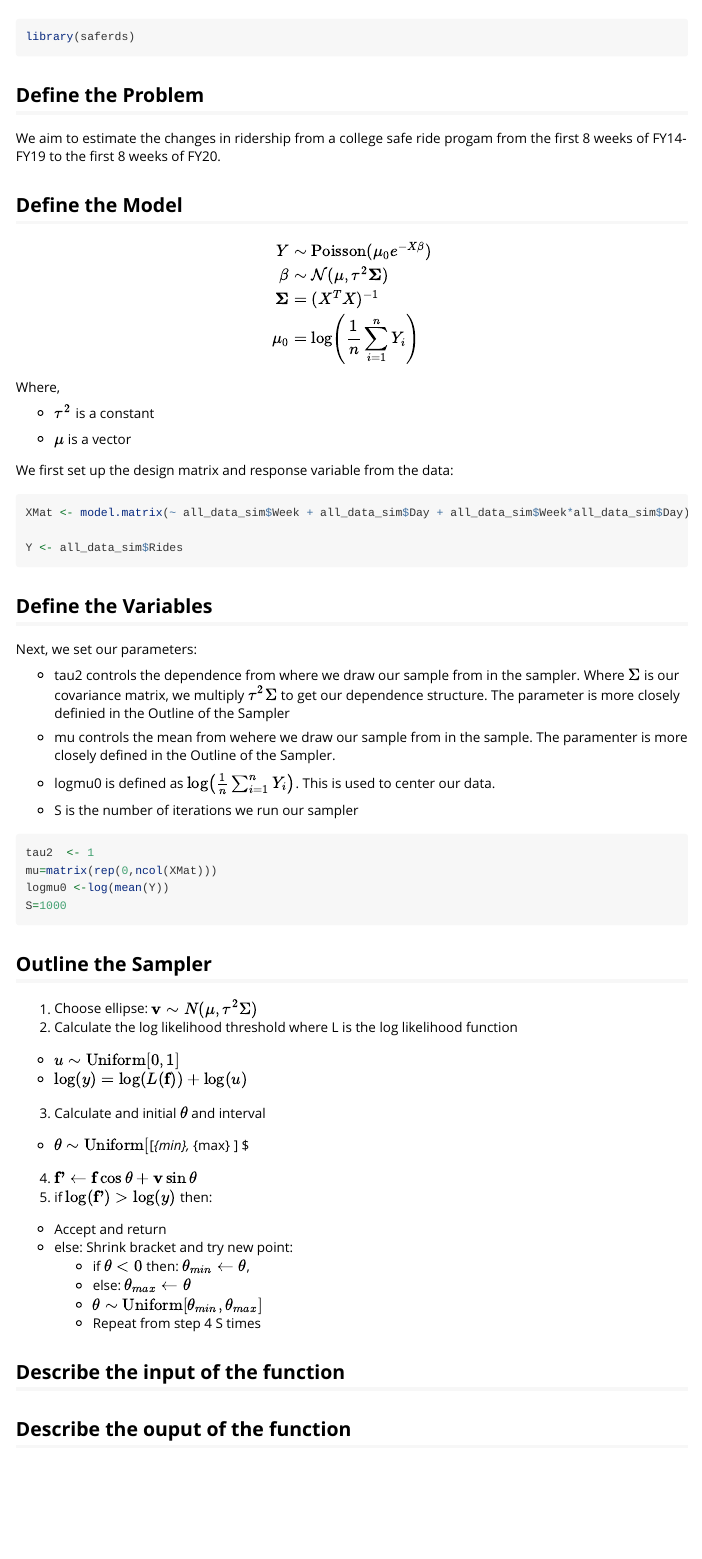
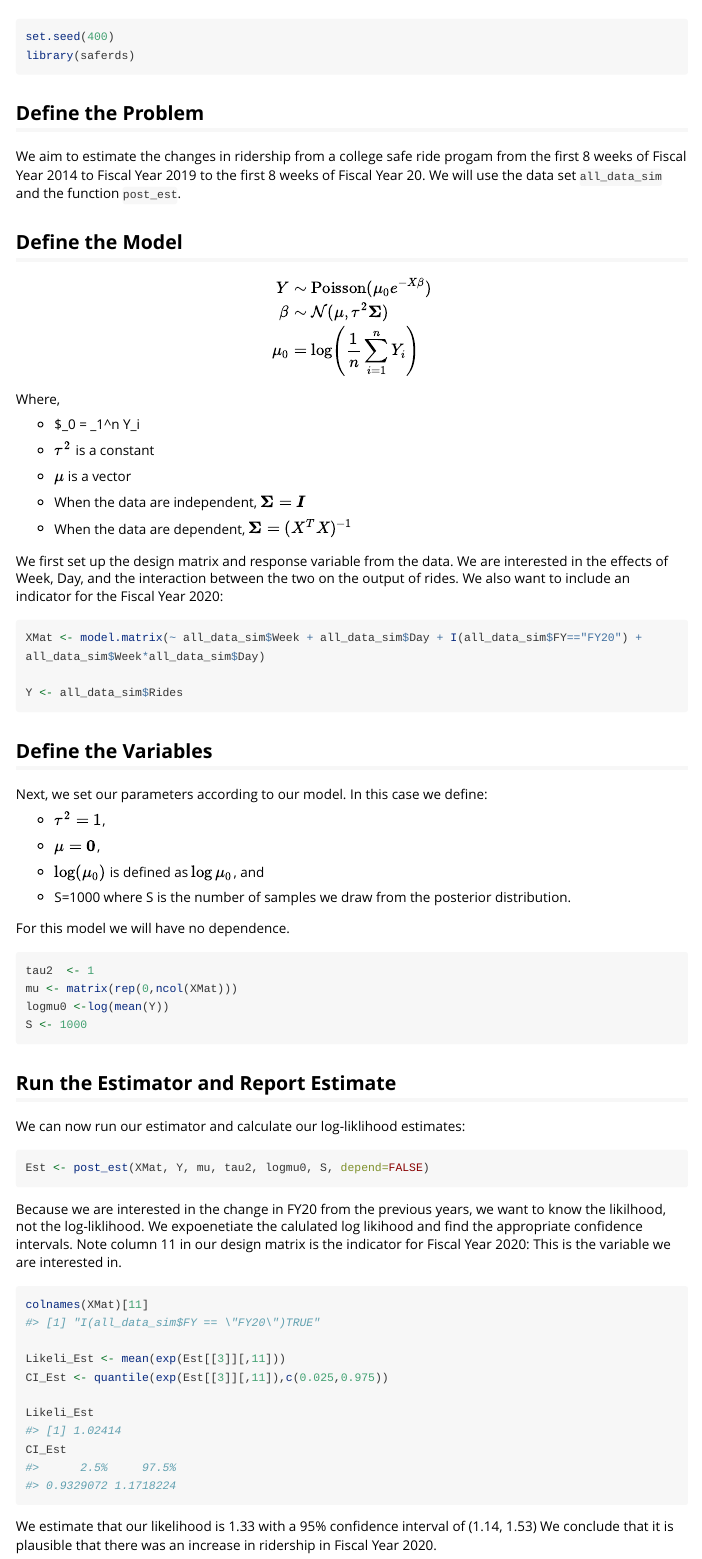
Before and after one commit to olbeck/saferds, an R Markdown document (vignettes/usage.Rmd): the page in a window 1100 px wide, from 60 px down. Rendered offline with R 4.5, knitr and Pandoc, with nearby package versions; long lines of code are wrapped.

Commit message:
Update documentation

````diff
--- a/vignettes/usage.Rmd
+++ b/vignettes/usage.Rmd
@@ -15,80 +15,84 @@ knitr::opts_chunk$set(
 ```
 
 ```{r setup}
+set.seed(400)
 library(saferds)
 ```
 
 ## Define the Problem
-We aim to estimate the changes in ridership from a college safe ride progam from the first 8 weeks of FY14-FY19 to the first 8 weeks of FY20.
+We aim to estimate the changes in ridership from a college safe ride progam from the first 8 weeks of Fiscal Year 2014 to Fiscal Year 2019 to the first 8 weeks of Fiscal Year 20. We will use the data set `all_data_sim` and the function `post_est`.
 
 ## Define the Model
 
-
-
-\[
-\begin{align*}
+\[\begin{align*}
     Y & \sim \text{Poisson}(\mu_0 e^{-X\beta}) \\
     \beta & \sim \mathcal{N}(\mu, \tau^2\boldsymbol{\Sigma}) \\
-    \boldsymbol{\Sigma} & = (X^TX)^{-1} \\
     \mu_0 & = \log\left(\frac{1}{n}\sum_{i=1}^n Y_i\right)
 \end{align*}\]
 
 
 Where,
 
+* $\mu_0 = \frac{1}{n}\sum_1^n Y_i
+
 * $\tau^2$ is a constant
 
 * $\mu$ is a vector
 
+* When the data are independent, $\boldsymbol{\Sigma} = \boldsymbol{I}$
 
-We first set up the design matrix and response variable from the data:
+* When the data are dependent, $\boldsymbol{\Sigma} = (X^TX)^{-1}$
+
+
+We first set up the design matrix and response variable from the data. We are interested in the effects of Week, Day, and the interaction between the two on the output of rides. We also want to include an indicator for the Fiscal Year 2020:
 
 ```{r}
-XMat <- model.matrix(~ all_data_sim$Week + all_data_sim$Day + all_data_sim$Week*all_data_sim$Day)
+XMat <- model.matrix(~ all_data_sim$Week + all_data_sim$Day + I(all_data_sim$FY=="FY20") + all_data_sim$Week*all_data_sim$Day)
 
 Y <- all_data_sim$Rides
 ```
 
 ## Define the Variables
 
-Next, we set our parameters:
+Next, we set our parameters according to our model. In this case we define:
 
-* tau2 controls the dependence from where we draw our sample from in the sampler. Where $\Sigma$ is our covariance matrix, we multiply $\tau^2\Sigma$ to get our dependence structure. The parameter is more closely definied in the Outline of the Sampler
+* $\tau^2 = 1$,
 
-* mu controls the mean from wehere we draw our sample from in the sample. The paramenter is more closely defined in the Outline of the Sampler.
+* $\mu = \boldsymbol{0}$,
 
-* logmu0 is defined as $\log\left(\frac{1}{n}\sum_{i=1}^n Y_i\right)$. This is used to center our data.
+* $\log(\mu_0)$ is defined as $\log{\mu_0}$, and
 
-* S is the number of iterations we run our sampler
+* S=1000 where S is the number of samples we draw from the posterior distribution.
+
+For this model we will have no dependence.
 
 
 ```{r}
 tau2  <- 1
-mu=matrix(rep(0,ncol(XMat)))
+mu <- matrix(rep(0,ncol(XMat)))
 logmu0 <-log(mean(Y))
-S=1000
+S <- 1000
 ```
 
-## Outline the Sampler
 
-1. Choose ellipse: $\textbf{v} \sim N(\mu, \tau^2 \Sigma)$
-2. Calculate the log likelihood threshold where L is the log likelihood function
-  + $u \sim \text{Uniform}[0,1]$
-  + $\log(y) = \log(L(\textbf{f})) + \log(u)$
-3. Calculate and initial $\theta$ and interval
-  + $\theta \sim \text{Uniform}[$[\theta_{min}, \theta_{max} ] \leftarrow [\theta -2\pi, \theta]$
-4. $\textbf{f'} \leftarrow \textbf{f}\cos\theta + \textbf{v}\sin\theta$
-5. if $\log(\textbf{f'}) > \log(y)$ then:
-  + Accept and return \textbf{f'}
-  + else: Shrink bracket and try new point:
-    + if $\theta <0$ then: $\theta_{min} \leftarrow \theta$,
-    + else: $\theta_{max} \leftarrow \theta$
-    + $\theta \sim \text{Uniform}[\theta_{min}, \theta_{max}]$
-    + Repeat from step 4 S times
+## Run the Estimator and Report Estimate
+
+We can now run our estimator and calculate our log-liklihood estimates:
+
+```{r}
+Est <- post_est(XMat, Y, mu, tau2, logmu0, S, depend=FALSE)
+```
+
+Because we are interested in the change in FY20 from the previous years, we want to know the likilhood, not the log-liklihood. We expoenetiate the calulated log likihood and find the appropriate confidence intervals. Note column 11 in our design matrix is the indicator for Fiscal Year 2020: This is the variable we are interested in.
 
 
-## Describe the input of the function
+```{r}
+colnames(XMat)[11]
 
+Likeli_Est <- mean(exp(Est[[3]][,11]))
+CI_Est <- quantile(exp(Est[[3]][,11]),c(0.025,0.975))
 
-
-## Describe the ouput of the function
+Likeli_Est
+CI_Est
+```
+We estimate that our likelihood is 1.33 with a 95% confidence interval of (1.14, 1.53) We conclude that it is plausible that there was an increase in ridership in Fiscal Year 2020.
````
Also changed, not shown: R/LL_pois.R (+3 -1 lines), R/all_data_sim.R (+3 -3 lines), R/ess.R (+7 -5 lines), R/post_est.R (+22 -7 lines), README.Rmd (+12 -19 lines), data-raw/all_data_sim.R (+1 -1 lines), README.md, 6 other files.
